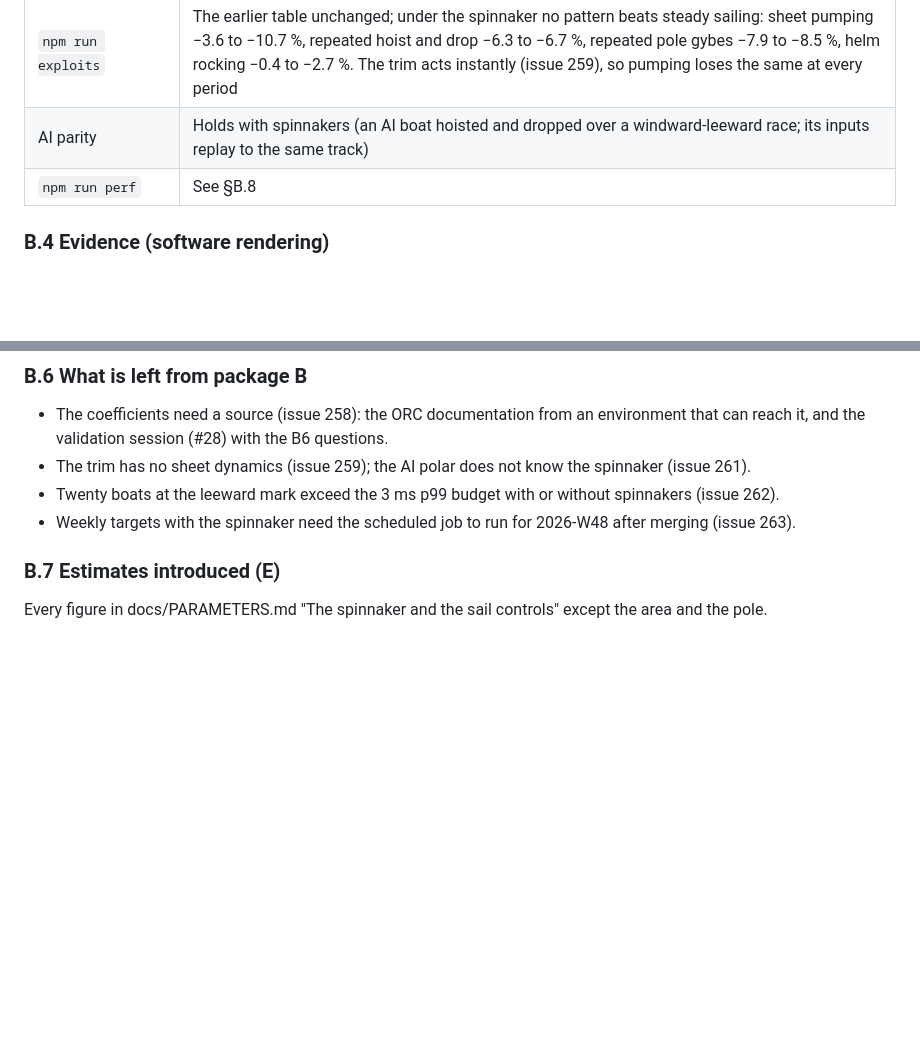
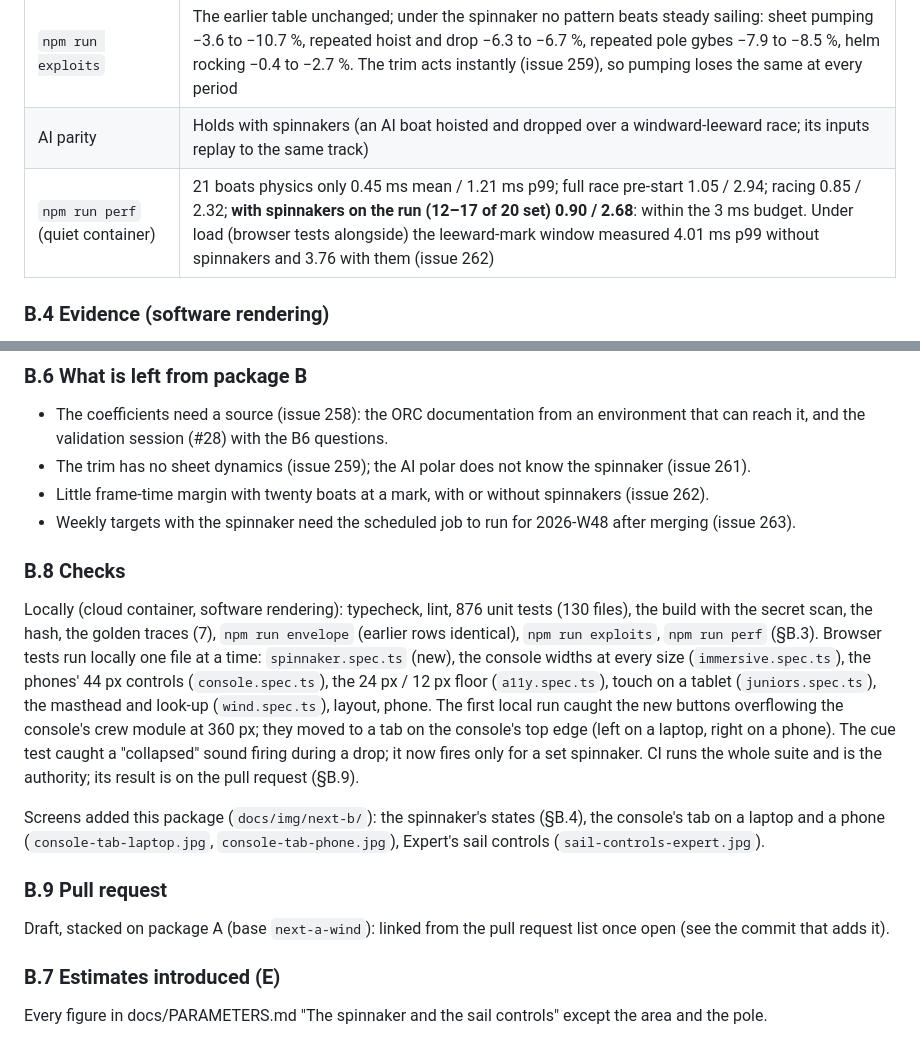
Before and after one commit to DrDK3/SailSim, a Markdown page: docs/NEXT_ROUND_REPORT.md, 2 parts joined by grey strips. GitHub-like rendering; blank space fills up the shorter version.

Commit message:
Package B: report checks, perf on a quiet container, screenshots
Co-Authored-By: Claude Opus 5.5 <noreply@anthropic.com>
Claude-Session: https://claude.ai/code/session_01P1HsqAB9LiHQHMExo3E2d5

```diff
--- a/docs/NEXT_ROUND_REPORT.md
+++ b/docs/NEXT_ROUND_REPORT.md
@@ -211,7 +211,7 @@ docs/PARAMETERS.md, docs/PHYSICS.md §23.
 | New envelope rows (B-SP-1…4) | On a run at TWA 150°: 2.78 → 3.38 kn at 6 kn, 4.28 → 4.88 at 10 kn, 5.61 → 6.16 at 16 kn (+0.54 to +0.60 kn); hoist 9.4 s, drop 7 s at this start step; after a gybe the pole is across in 12–16 s and the sail full a second later; no broach at 16 and 20 kn, TWA 100–140°; heel up to 25° at 20 kn, TWA 100°. Model output from estimated coefficients |
 | `npm run exploits` | The earlier table unchanged; under the spinnaker no pattern beats steady sailing: sheet pumping −3.6 to −10.7 %, repeated hoist and drop −6.3 to −6.7 %, repeated pole gybes −7.9 to −8.5 %, helm rocking −0.4 to −2.7 %. The trim acts instantly (issue 259), so pumping loses the same at every period |
 | AI parity | Holds with spinnakers (an AI boat hoisted and dropped over a windward-leeward race; its inputs replay to the same track) |
-| `npm run perf` | See §B.8 |
+| `npm run perf` (quiet container) | 21 boats physics only 0.45 ms mean / 1.21 ms p99; full race pre-start 1.05 / 2.94; racing 0.85 / 2.32; **with spinnakers on the run (12–17 of 20 set) 0.90 / 2.68**: within the 3 ms budget. Under load (browser tests alongside) the leeward-mark window measured 4.01 ms p99 without spinnakers and 3.76 with them (issue 262) |
 
 ### B.4 Evidence (software rendering)
 
@@ -234,8 +234,28 @@ controls are a labelled dialog with labelled sliders.
 - The coefficients need a source (issue 258): the ORC documentation from an environment that can reach it, and the
   validation session (#28) with the B6 questions.
 - The trim has no sheet dynamics (issue 259); the AI polar does not know the spinnaker (issue 261).
-- Twenty boats at the leeward mark exceed the 3 ms p99 budget with or without spinnakers (issue 262).
+- Little frame-time margin with twenty boats at a mark, with or without spinnakers (issue 262).
 - Weekly targets with the spinnaker need the scheduled job to run for 2026-W48 after merging (issue 263).
+
+### B.8 Checks
+
+Locally (cloud container, software rendering): typecheck, lint, 876 unit tests (130 files), the build with the
+secret scan, the hash, the golden traces (7), `npm run envelope` (earlier rows identical), `npm run exploits`,
+`npm run perf` (§B.3). Browser tests run locally one file at a time: `spinnaker.spec.ts` (new), the console widths
+at every size (`immersive.spec.ts`), the phones' 44 px controls (`console.spec.ts`), the 24 px / 12 px floor
+(`a11y.spec.ts`), touch on a tablet (`juniors.spec.ts`), the masthead and look-up (`wind.spec.ts`), layout, phone.
+The first local run caught the new buttons overflowing the console's crew module at 360 px; they moved to a tab on
+the console's top edge (left on a laptop, right on a phone). The cue test caught a "collapsed" sound firing during a
+drop; it now fires only for a set spinnaker. CI runs the whole suite and is the authority; its result is on the pull
+request (§B.9).
+
+Screens added this package (`docs/img/next-b/`): the spinnaker's states (§B.4), the console's tab on a laptop and a
+phone (`console-tab-laptop.jpg`, `console-tab-phone.jpg`), Expert's sail controls (`sail-controls-expert.jpg`).
+
+### B.9 Pull request
+
+Draft, stacked on package A (base `next-a-wind`): linked from the pull request list once open (see the commit that
+adds it).
 
 ### B.7 Estimates introduced (E)
 
```
Also changed, not shown: docs/OUTSTANDING_ISSUES.md (+1 -1 lines), docs/img/next-b/console-tab-laptop.jpg (added), docs/img/next-b/console-tab-phone.jpg (added), docs/img/next-b/sail-controls-expert.jpg (added).
